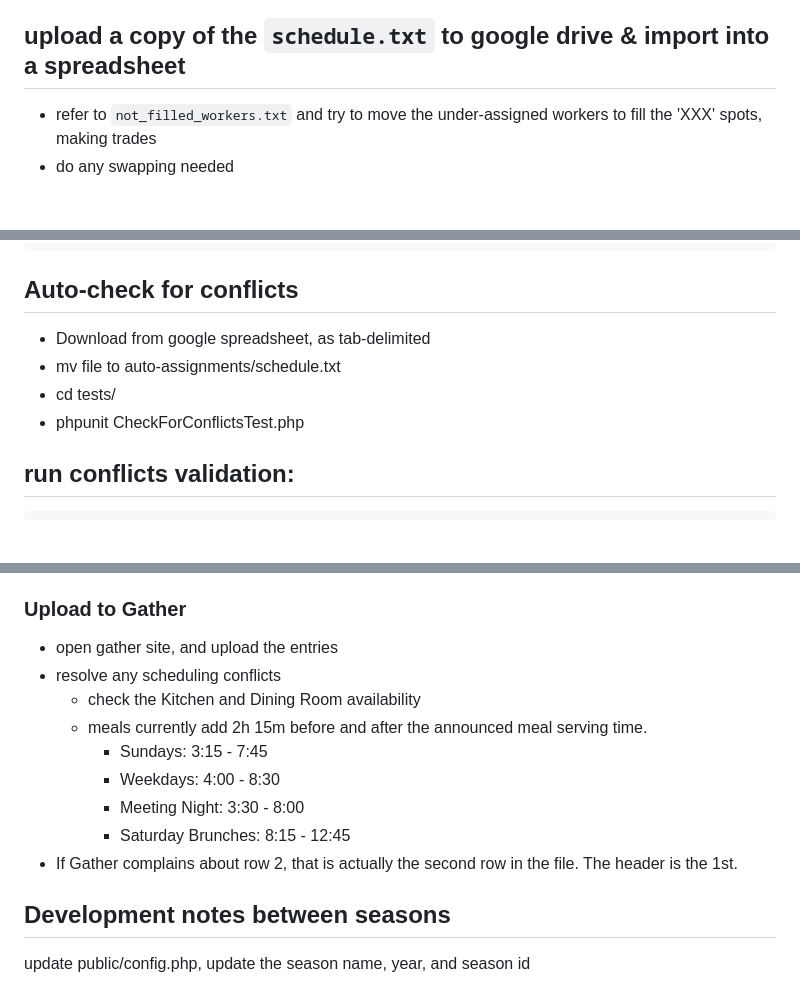
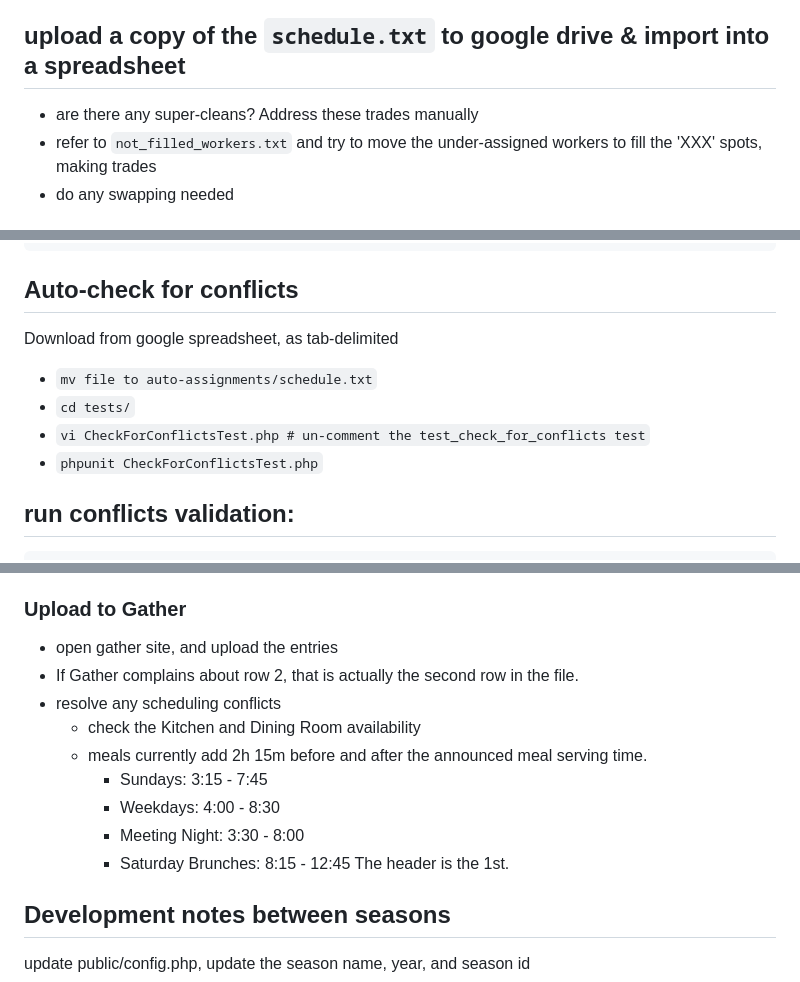
Before and after one commit to willn/go_meals_scheduling, a Markdown page: DIRECTIONS_END_SURVEY.md, 3 parts joined by grey strips. Drawn GitHub-style; blank space fills up the shorter version.

Commit message:
A few tweaks to wrap up Fall 2025 season

````diff
--- a/DIRECTIONS_END_SURVEY.md
+++ b/DIRECTIONS_END_SURVEY.md
@@ -65,6 +65,7 @@ cd auto_assignments/
 * then delete the placeholders for those shifts, just leave it blank
 
 ## upload a copy of the `schedule.txt` to google drive & import into a spreadsheet
+* are there any super-cleans? Address these trades manually
 * refer to `not_filled_workers.txt` and try to move the under-assigned
   workers to fill the 'XXX' spots, making trades
 * do any swapping needed
@@ -91,10 +92,11 @@ chmod +x checks.sh
 ```
 
 ## Auto-check for conflicts
-* Download from google spreadsheet, as tab-delimited
-* mv file to auto-assignments/schedule.txt
-* cd tests/
-* phpunit CheckForConflictsTest.php
+ Download from google spreadsheet, as tab-delimited
+* `mv file to auto-assignments/schedule.txt`
+* `cd tests/`
+* `vi CheckForConflictsTest.php # un-comment the test_check_for_conflicts test`
+* `phpunit CheckForConflictsTest.php`
 
 ## run conflicts validation:
 ```
@@ -130,6 +132,7 @@ Look up their ID in Gather, then:
 
 ### Upload to Gather
 * open gather site, and upload the entries
+* If Gather complains about row 2, that is actually the second row in the file.
 * resolve any scheduling conflicts
   - check the Kitchen and Dining Room availability
   - meals currently add 2h 15m before and after the announced meal serving time.
@@ -137,7 +140,6 @@ Look up their ID in Gather, then:
     - Weekdays: 4:00 - 8:30
     - Meeting Night: 3:30 - 8:00
     - Saturday Brunches: 8:15 - 12:45
-* If Gather complains about row 2, that is actually the second row in the file.
   The header is the 1st.
 
 
````
